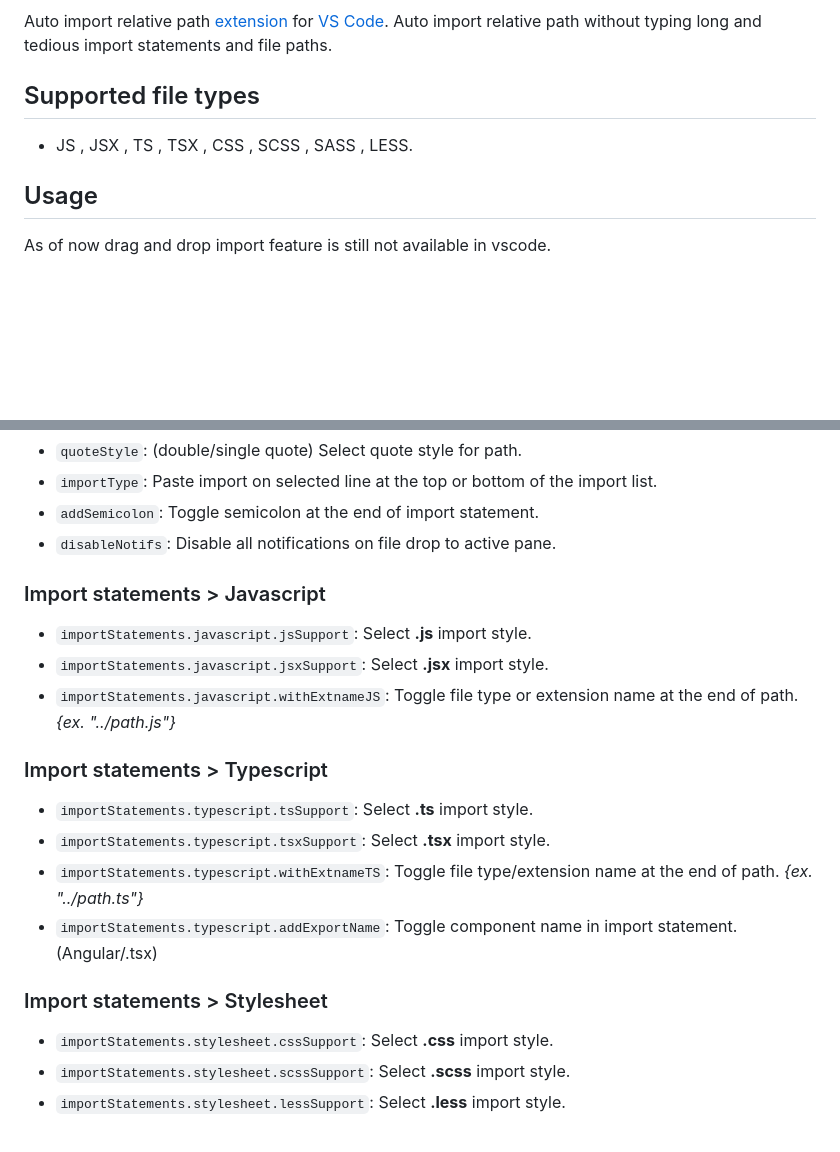
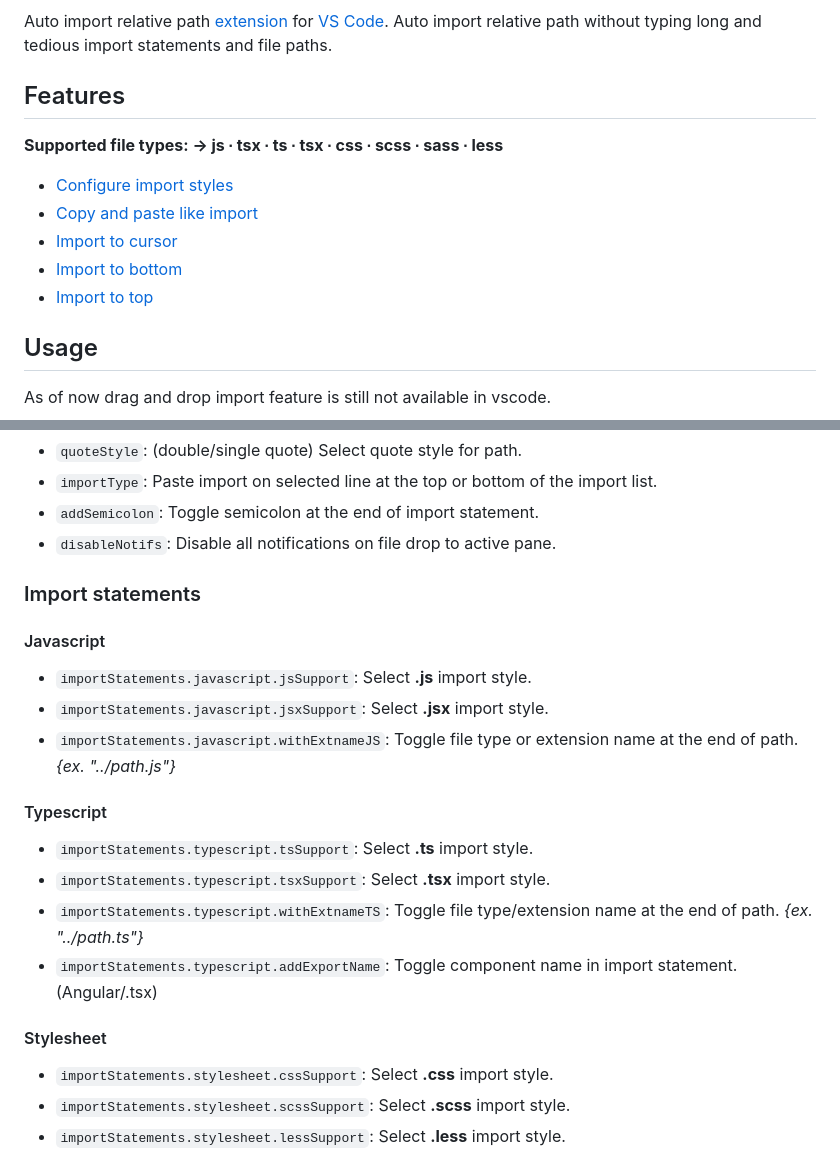
Before and after one commit to ElecTreeFrying/auto-import-relative-path, a Markdown page: README.md, 2 parts joined by grey strips. GitHub-like rendering; blank space fills up the shorter version.

```diff
--- a/README.md
+++ b/README.md
@@ -5,9 +5,15 @@
 
 Auto import relative path [extension] for [VS Code]. Auto import relative path without typing long and tedious import statements and file paths.
 
-## Supported file types
+## Features
 
-* JS , JSX , TS , TSX , CSS , SCSS , SASS , LESS.
+**Supported file types: → js ∙ tsx ∙ ts ∙ tsx ∙ css ∙ scss ∙ sass ∙ less**
+
+* [Configure import styles](#Import-statements)
+* [Copy and paste like import](#Here's-my-solution)
+* [Import to cursor](#Import-to-cursor)
+* [Import to bottom](#Import-to-bottom)
+* [Import to top](#Import-to-top)
 
 ## Usage
 
@@ -45,20 +51,22 @@ As of now drag and drop import feature is still not available in vscode.
 * `addSemicolon`: Toggle semicolon at the end of import statement.
 * `disableNotifs`: Disable all notifications on file drop to active pane.
 
-### Import statements > Javascript
+### Import statements
+
+#### Javascript
 
 * `importStatements.javascript.jsSupport`: Select **.js** import style.
 * `importStatements.javascript.jsxSupport`: Select **.jsx** import style.
 * `importStatements.javascript.withExtnameJS`: Toggle file type or extension name at the end of path. _{ex. "../path.js"}_
 
-### Import statements > Typescript
+#### Typescript
 
 * `importStatements.typescript.tsSupport`: Select **.ts** import style.
 * `importStatements.typescript.tsxSupport`: Select **.tsx** import style.
 * `importStatements.typescript.withExtnameTS`: Toggle file type/extension name at the end of path. _{ex. "../path.ts"}_
 * `importStatements.typescript.addExportName`: Toggle component name in import statement. (Angular/.tsx)
 
-### Import statements > Stylesheet
+#### Stylesheet
 
 * `importStatements.stylesheet.cssSupport`: Select **.css** import style.
 * `importStatements.stylesheet.scssSupport`: Select **.scss** import style.
```
Also changed, not shown: other parts of README.md (+15 -1 lines), CHANGELOG.md (+12 -2 lines), images/bottom.gif (added), images/cursor.gif (added), images/top.gif (added), 1 other file.
